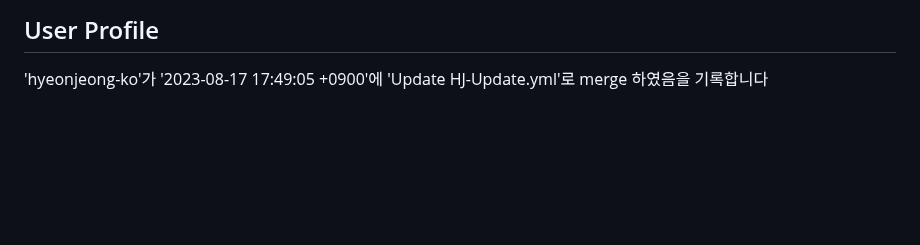
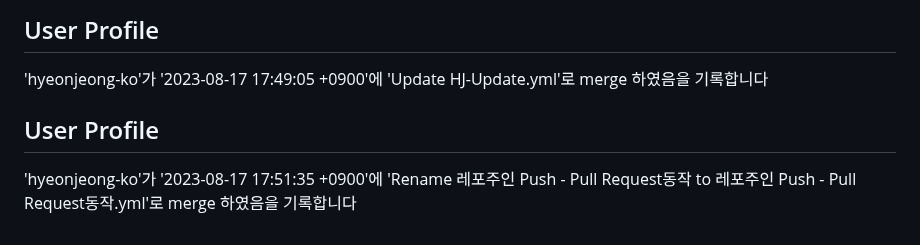
Before and after one commit to hyeonjeong-ko/skku-git-assignment-1, a Markdown page: profile.md, the part around the change. GitHub-like rendering; blank space fills up the shorter version.

Commit message:
Update user profile

```diff
--- a/profile.md
+++ b/profile.md
@@ -168,3 +168,8 @@
 
 ## User Profile
 'hyeonjeong-ko'가 '2023-08-17 17:49:05 +0900'에 'Update HJ-Update.yml'로 merge 하였음을 기록합니다
+
+
+
+## User Profile
+'hyeonjeong-ko'가 '2023-08-17 17:51:35 +0900'에 'Rename 레포주인 Push - Pull Request동작 to 레포주인 Push - Pull Request동작.yml'로 merge 하였음을 기록합니다
```
